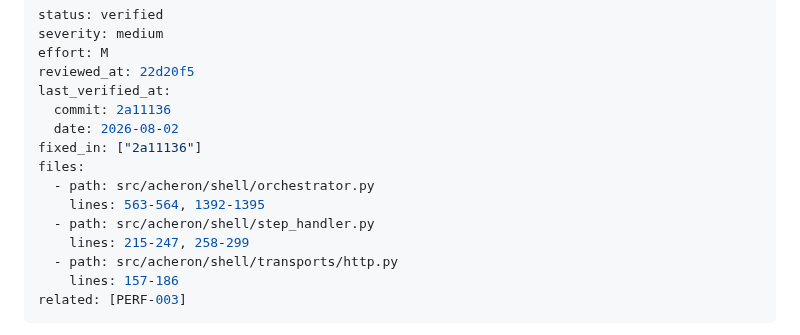
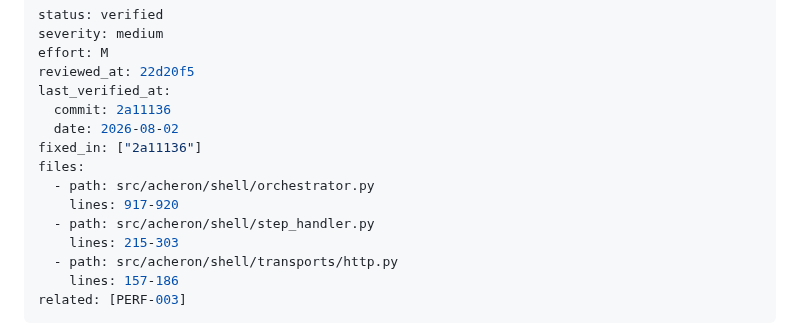
Before and after one commit to joaofauvel/acheron, a Markdown page: docs/code_review/operations.md, the part around the change. Rendered like a GitHub page.

Commit message:
docs(code-review): refresh topology citations

```diff
--- a/docs/code_review/operations.md
+++ b/docs/code_review/operations.md
@@ -1467,9 +1467,9 @@ last_verified_at:
 fixed_in: ["2a11136"]
 files:
   - path: src/acheron/shell/orchestrator.py
-    lines: 563-564, 1392-1395
+    lines: 917-920
   - path: src/acheron/shell/step_handler.py
-    lines: 215-247, 258-299
+    lines: 215-303
   - path: src/acheron/shell/transports/http.py
     lines: 157-186
 related: [PERF-003]
```
Also changed, not shown: docs/code_review/architecture.md (+1 -1 lines), 1 other file.
